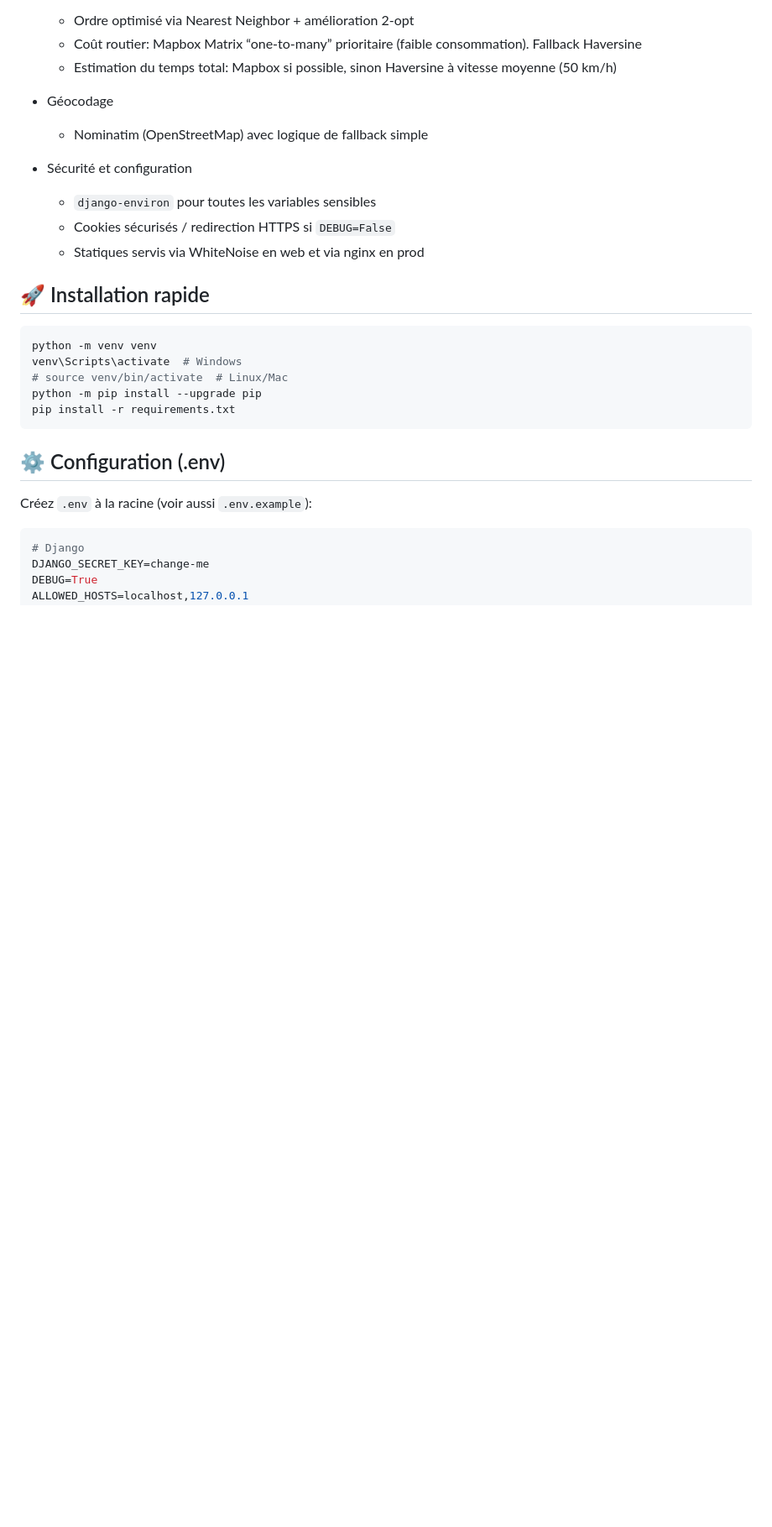
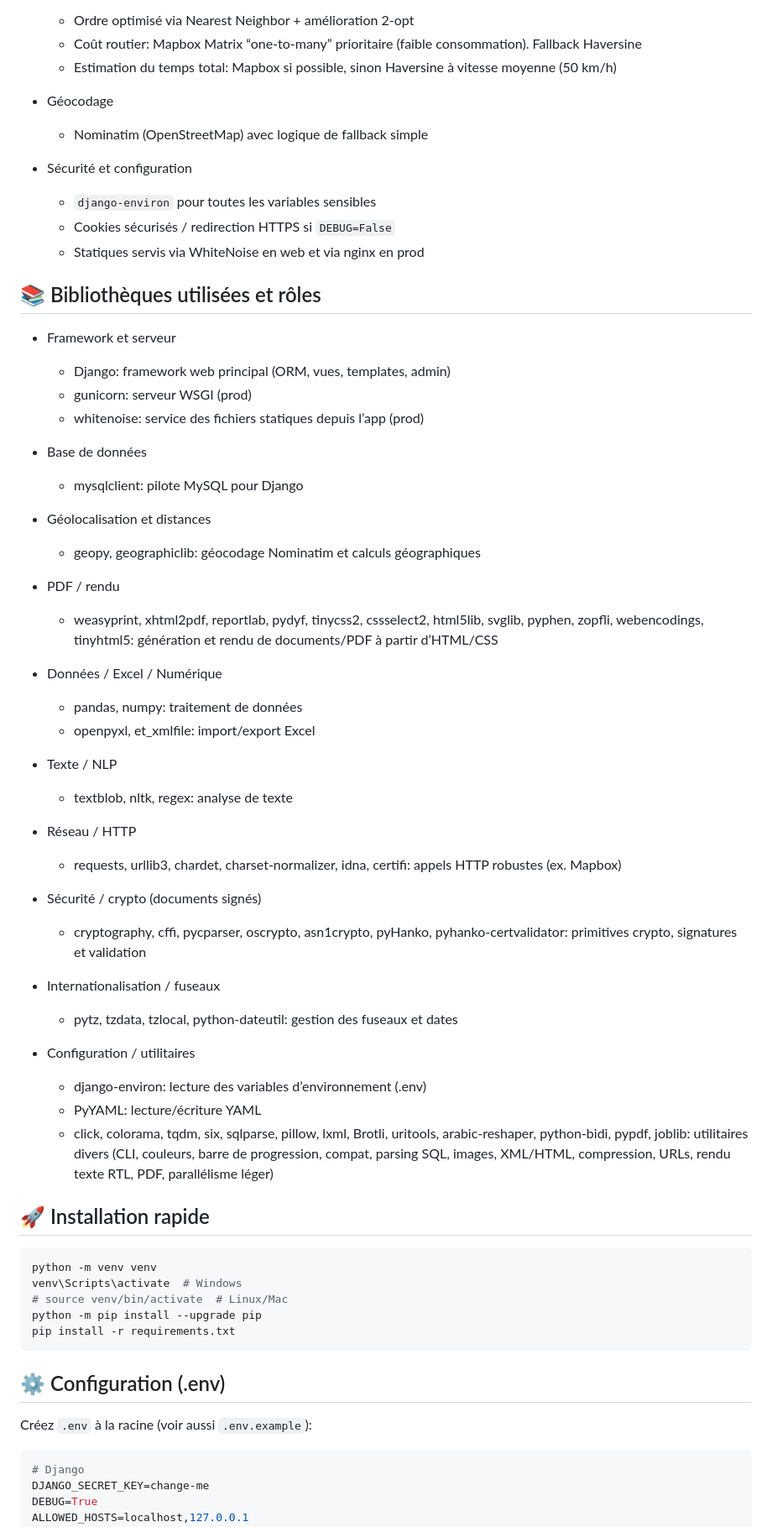
Before and after one commit to RubioCareco/CRM_Visites, a Markdown page: README.md, the part around the change. Shown at 84% size. Rendered like a GitHub page; blank space fills up the shorter version.

Commit message:
fix(Readme)

```diff
--- a/README.md
+++ b/README.md
@@ -42,6 +42,43 @@ Solution CRM pour planifier, optimiser et suivre les rendez‑vous commerciaux,
   - `django-environ` pour toutes les variables sensibles
   - Cookies sécurisés / redirection HTTPS si `DEBUG=False`
   - Statiques servis via WhiteNoise en web et via nginx en prod
+
+## 📚 Bibliothèques utilisées et rôles
+
+- Framework et serveur
+  - Django: framework web principal (ORM, vues, templates, admin)
+  - gunicorn: serveur WSGI (prod)
+  - whitenoise: service des fichiers statiques depuis l’app (prod)
+
+- Base de données
+  - mysqlclient: pilote MySQL pour Django
+
+- Géolocalisation et distances
+  - geopy, geographiclib: géocodage Nominatim et calculs géographiques
+
+- PDF / rendu
+  - weasyprint, xhtml2pdf, reportlab, pydyf, tinycss2, cssselect2, html5lib, svglib, pyphen, zopfli, webencodings, tinyhtml5: génération et rendu de documents/PDF à partir d’HTML/CSS
+
+- Données / Excel / Numérique
+  - pandas, numpy: traitement de données
+  - openpyxl, et_xmlfile: import/export Excel
+
+- Texte / NLP
+  - textblob, nltk, regex: analyse de texte
+
+- Réseau / HTTP
+  - requests, urllib3, chardet, charset-normalizer, idna, certifi: appels HTTP robustes (ex. Mapbox)
+
+- Sécurité / crypto (documents signés)
+  - cryptography, cffi, pycparser, oscrypto, asn1crypto, pyHanko, pyhanko-certvalidator: primitives crypto, signatures et validation
+
+- Internationalisation / fuseaux
+  - pytz, tzdata, tzlocal, python-dateutil: gestion des fuseaux et dates
+
+- Configuration / utilitaires
+  - django-environ: lecture des variables d’environnement (.env)
+  - PyYAML: lecture/écriture YAML
+  - click, colorama, tqdm, six, sqlparse, pillow, lxml, Brotli, uritools, arabic-reshaper, python-bidi, pypdf, joblib: utilitaires divers (CLI, couleurs, barre de progression, compat, parsing SQL, images, XML/HTML, compression, URLs, rendu texte RTL, PDF, parallélisme léger)
 
 ## 🚀 Installation rapide
 
```
